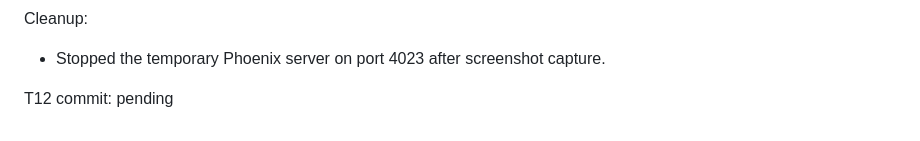
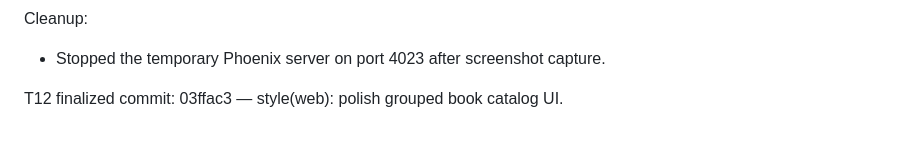
Before and after one commit to Meillaya/hiraeth, a Markdown page: worklog.md, the part around the change. GitHub-like rendering.

Commit message:
chore(process): record final T12 commit reference

```diff
--- a/worklog.md
+++ b/worklog.md
@@ -333,4 +333,4 @@ Evidence:
 Cleanup:
 - Stopped the temporary Phoenix server on port 4023 after screenshot capture.
 
-T12 commit: pending
+T12 finalized commit: 03ffac3 — style(web): polish grouped book catalog UI.
```
